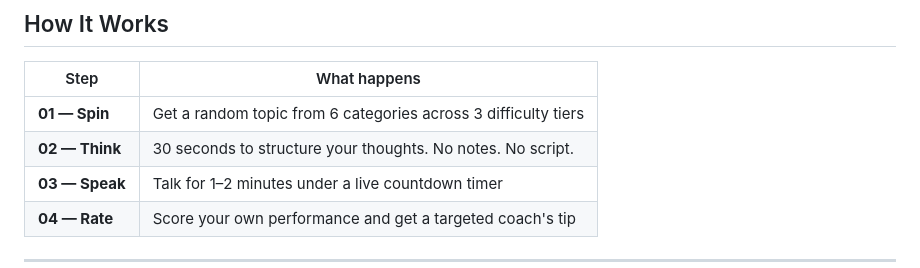
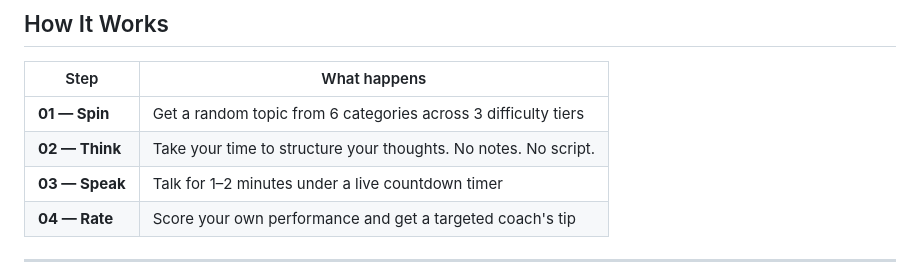
Before and after one commit to Sanil-Sth/Volley-Impromptu-Speech-Coach, a Markdown page: README.md, the part around the change. Drawn GitHub-style.

Commit message:
Update README.md
Updating Preparation Time

```diff
--- a/README.md
+++ b/README.md
@@ -19,7 +19,7 @@ It's built for anyone who wants to get better at interviews, presentations, deba
 | Step | What happens |
 |------|-------------|
 | **01 — Spin** | Get a random topic from 6 categories across 3 difficulty tiers |
-| **02 — Think** | 30 seconds to structure your thoughts. No notes. No script. |
+| **02 — Think** | Take your time to structure your thoughts. No notes. No script. |
 | **03 — Speak** | Talk for 1–2 minutes under a live countdown timer |
 | **04 — Rate** | Score your own performance and get a targeted coach's tip |
 
```
